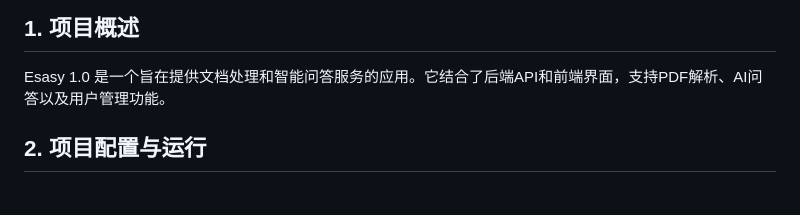
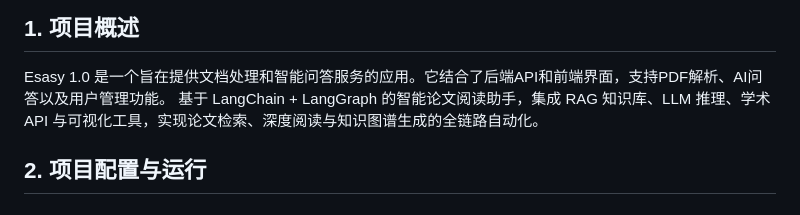
Before and after one commit to caiziyi1313113/Esasy-AI_Super_Agent, a Markdown page: README.md, the part around the change. GitHub-like rendering.

Commit message:
Enhance project overview with new features description
Added details about the intelligent paper reading assistant based on LangChain and LangGraph.

```diff
--- a/README.md
+++ b/README.md
@@ -3,6 +3,7 @@
 ## 1. 项目概述
 
 Esasy 1.0 是一个旨在提供文档处理和智能问答服务的应用。它结合了后端API和前端界面，支持PDF解析、AI问答以及用户管理功能。
+基于 LangChain + LangGraph 的智能论文阅读助手，集成 RAG 知识库、LLM 推理、学术 API 与可视化工具，实现论文检索、深度阅读与知识图谱生成的全链路自动化。
 
 ## 2. 项目配置与运行
 
```
